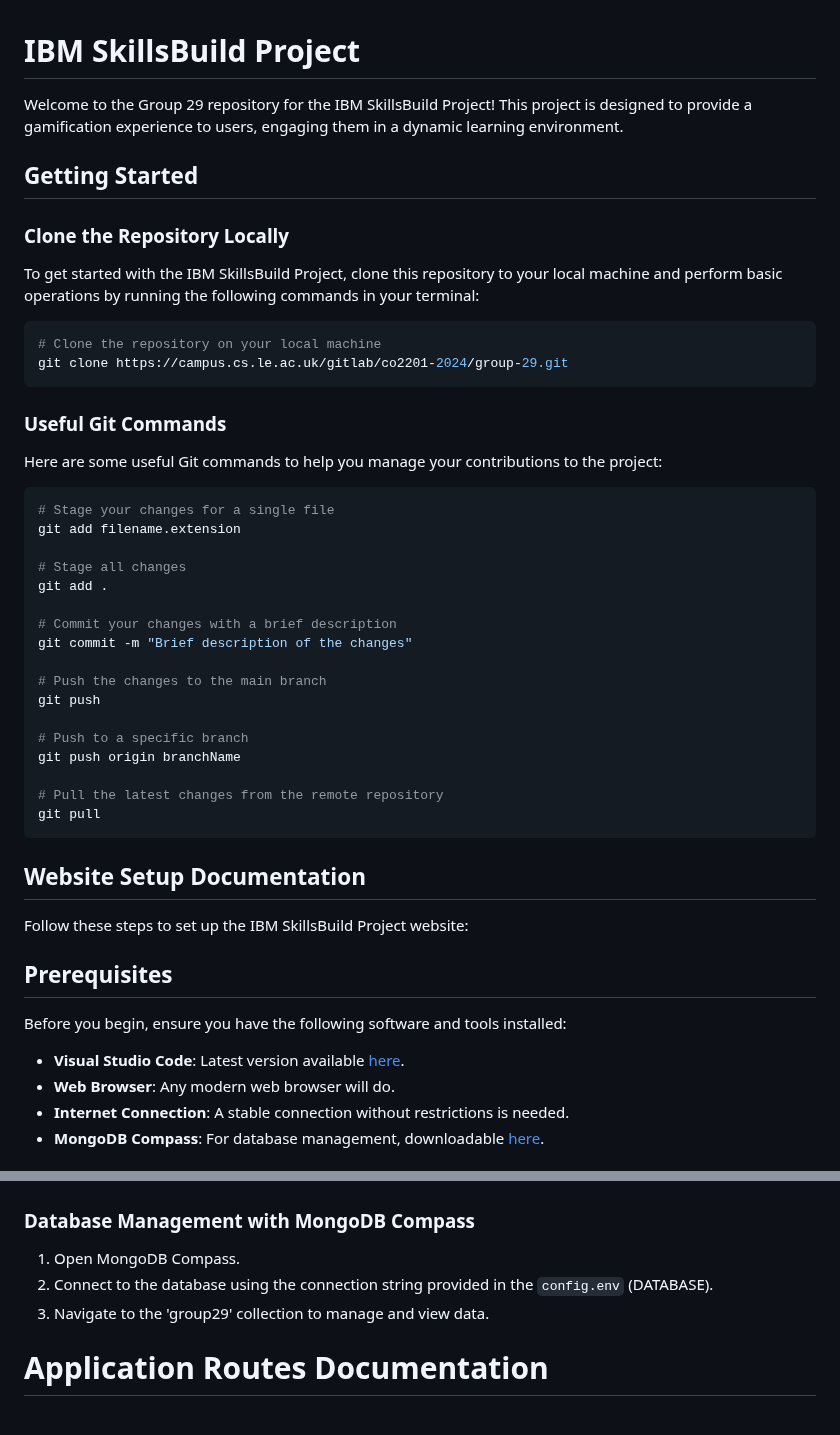
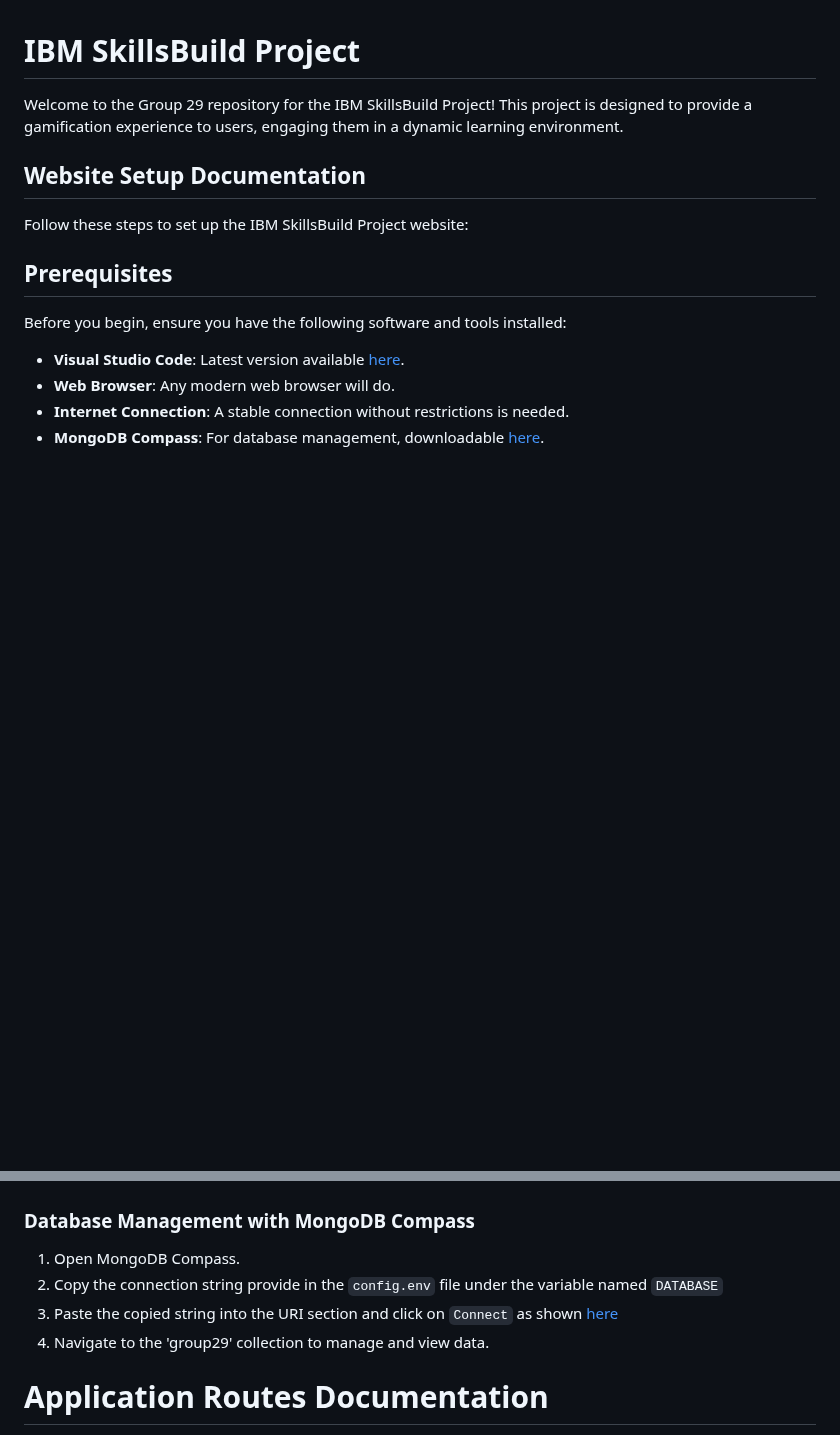
Before and after one commit to KhurrumA/Group-Project, a Markdown page: README.md, 2 parts joined by grey strips. Drawn GitHub-style; blank space fills up the shorter version.

````diff
--- a/README.md
+++ b/README.md
@@ -1,41 +1,6 @@
 # IBM SkillsBuild Project
 
 Welcome to the Group 29 repository for the IBM SkillsBuild Project! This project is designed to provide a gamification experience to users, engaging them in a dynamic learning environment.
-
-## Getting Started
-
-### Clone the Repository Locally
-
-To get started with the IBM SkillsBuild Project, clone this repository to your local machine and perform basic operations by running the following commands in your terminal:
-
-```bash
-# Clone the repository on your local machine
-git clone https://campus.cs.le.ac.uk/gitlab/co2201-2024/group-29.git
-```
-
-### Useful Git Commands
-
-Here are some useful Git commands to help you manage your contributions to the project:
-
-```bash
-# Stage your changes for a single file
-git add filename.extension
-
-# Stage all changes
-git add .
-
-# Commit your changes with a brief description
-git commit -m "Brief description of the changes"
-
-# Push the changes to the main branch
-git push
-
-# Push to a specific branch
-git push origin branchName
-
-# Pull the latest changes from the remote repository
-git pull
-```
 
 ## Website Setup Documentation
 
@@ -113,8 +78,9 @@ Password: test1234
 ### Database Management with MongoDB Compass
 
 1. Open MongoDB Compass.
-2. Connect to the database using the connection string provided in the `config.env` (DATABASE).
-3. Navigate to the 'group29' collection to manage and view data.
+2. Copy the connection string provide in the `config.env` file under the variable named `DATABASE`
+3. Paste the copied string into the URI section and click on `Connect` as shown [here](https://campus.cs.le.ac.uk/gitlab/co2201-2024/group-29/-/blob/main/Tests/MongoDB_Connection.png?ref_type=heads)
+4. Navigate to the 'group29' collection to manage and view data.
 
 # Application Routes Documentation
 
````
